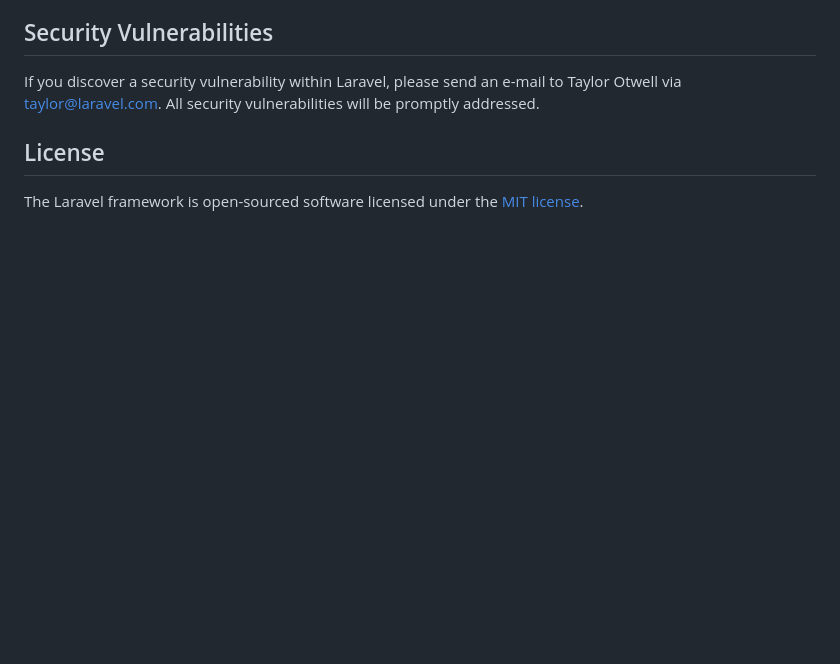
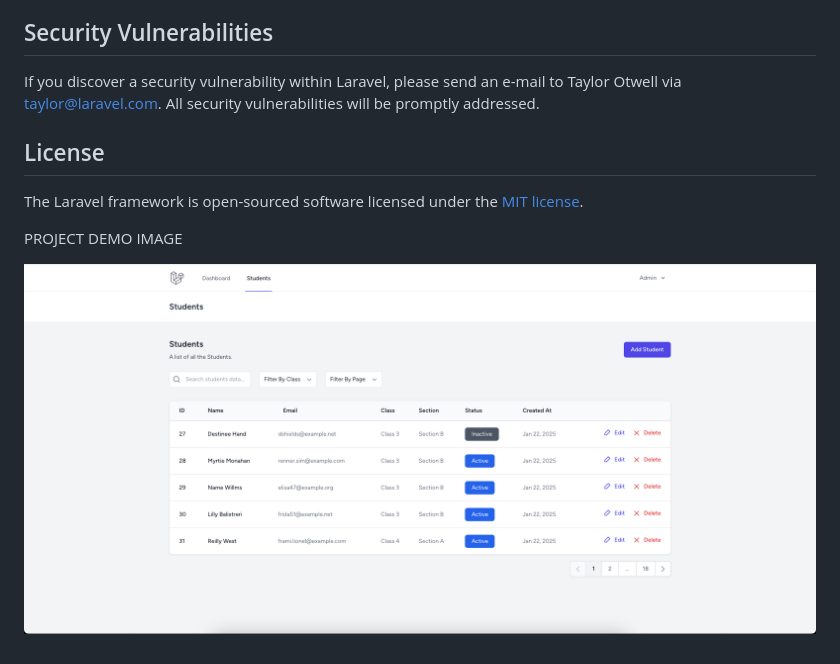
Before and after one commit to VikasJKatariya/laravel-inertia-vue-student-managment, a Markdown page: README.md, the part around the change. Drawn GitHub-style; pictures changed too: public/images/Student-managment-system.png (added); blank space fills up the shorter version.

```diff
--- a/README.md
+++ b/README.md
@@ -64,3 +64,7 @@ If you discover a security vulnerability within Laravel, please send an e-mail t
 ## License
 
 The Laravel framework is open-sourced software licensed under the [MIT license](https://opensource.org/licenses/MIT).
+
+PROJECT DEMO IMAGE
+
+![Image Description](public/images/Student-managment-system.png)
```
Also changed, not shown: 2 other files.
